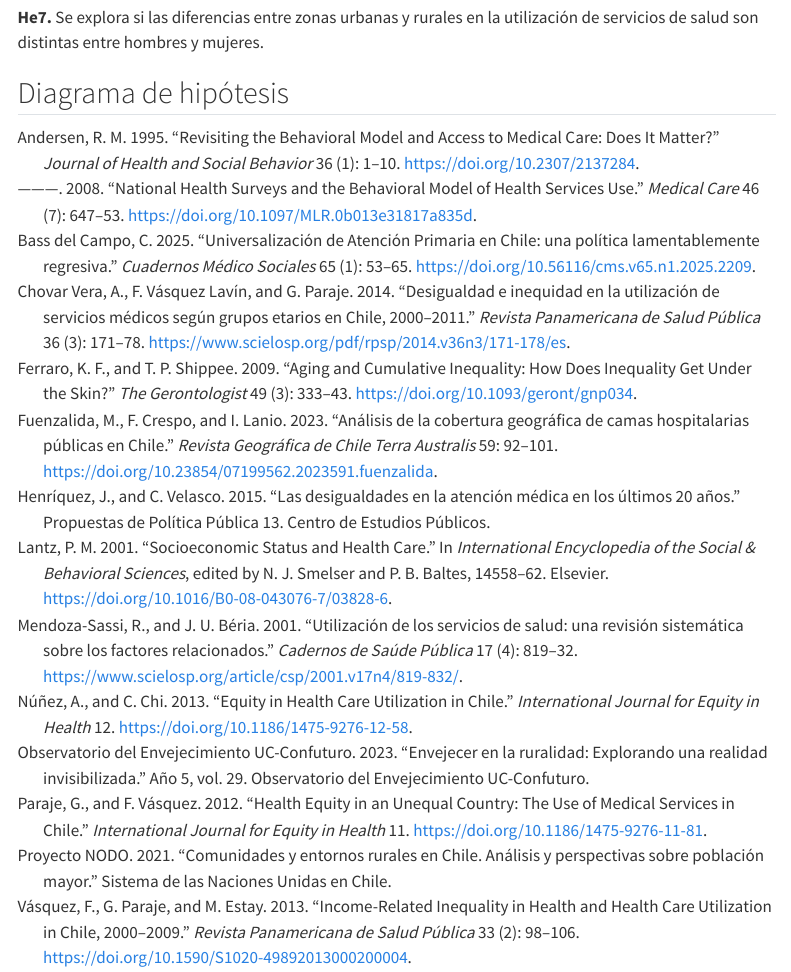
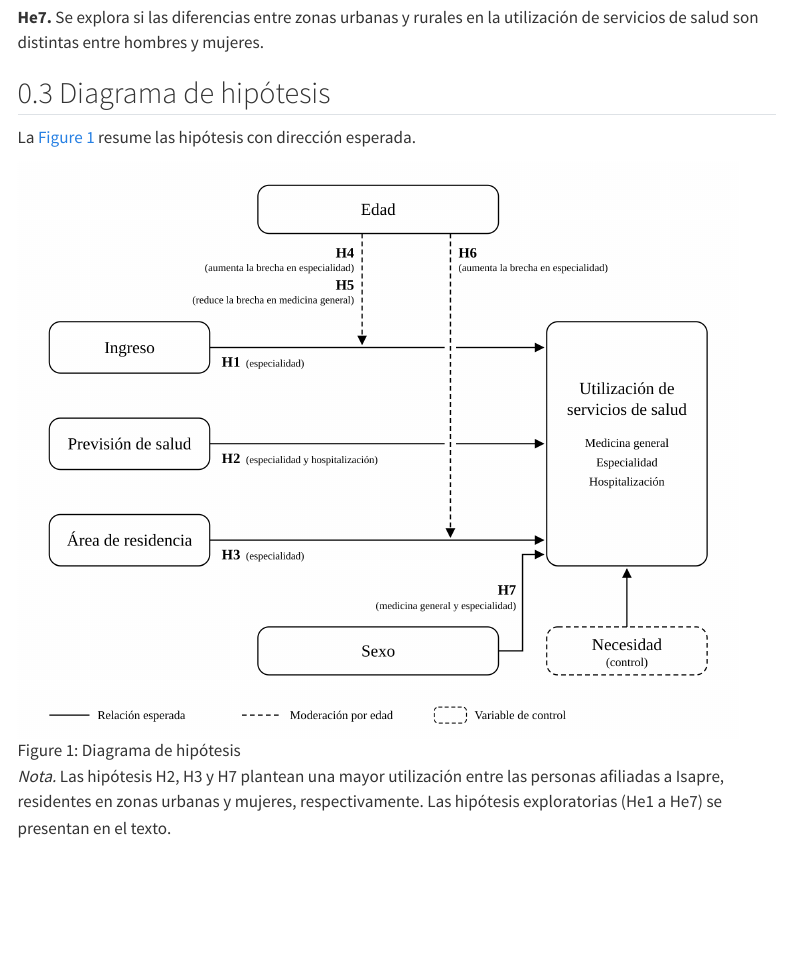
Before and after one commit to Amalia270/Tesis, a Quarto document (03-antecedentes-empiricos.qmd): the page in a window 1100 px wide, from 4380 px down. Rendered offline with R 4.5, knitr and Pandoc in place of Quarto, with nearby package versions; menus at the side of the page are left out.

Commit message:
diagrama actualizado

```diff
--- a/03-antecedentes-empiricos.qmd
+++ b/03-antecedentes-empiricos.qmd
@@ -77,3 +77,9 @@ Finalmente, la literatura internacional muestra que las mujeres utilizan más lo
 **He7.** Se explora si las diferencias entre zonas urbanas y rurales en la utilización de servicios de salud son distintas entre hombres y mujeres.
 
 ## Diagrama de hipótesis
+
+La @fig-hipotesis resume las hipótesis con dirección esperada.
+
+![Diagrama de hipótesis](assets/diagrama_hipotesis_final_v2.png){#fig-hipotesis width=95%}
+
+*Nota.* Las hipótesis H2, H3 y H7 plantean una mayor utilización entre las personas afiliadas a Isapre, residentes en zonas urbanas y mujeres, respectivamente. Las hipótesis exploratorias (He1 a He7) se presentan en el texto.
```
